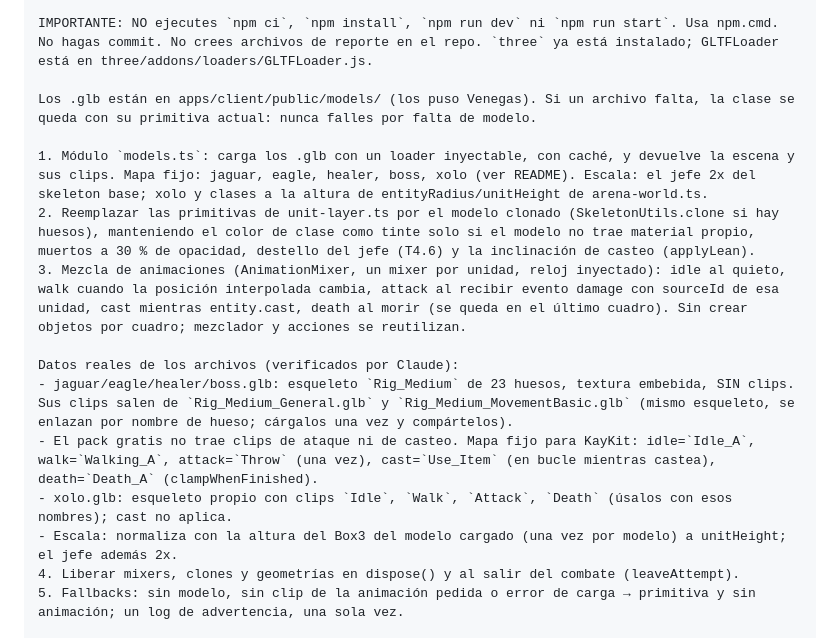
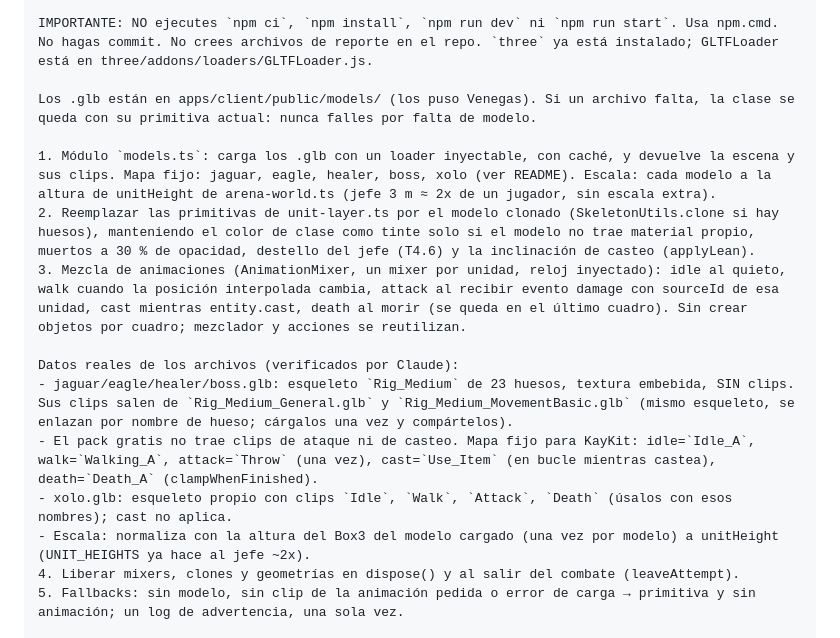
Before and after one commit to LuisGabriel112/mictlan, a Markdown page: PROMPTS.md, the part around the change. Drawn GitHub-style.

Commit message:
docs: T5.4 escala por UNIT_HEIGHTS
Co-Authored-By: Claude Opus 5.5 <noreply@anthropic.com>
Claude-Session: https://claude.ai/code/session_01C4ZEofMfTzg8Kw8yyBP85U

```diff
--- a/PROMPTS.md
+++ b/PROMPTS.md
@@ -169,7 +169,7 @@ IMPORTANTE: NO ejecutes `npm ci`, `npm install`, `npm run dev` ni `npm run start
 
 Los .glb están en apps/client/public/models/ (los puso Venegas). Si un archivo falta, la clase se queda con su primitiva actual: nunca falles por falta de modelo.
 
-1. Módulo `models.ts`: carga los .glb con un loader inyectable, con caché, y devuelve la escena y sus clips. Mapa fijo: jaguar, eagle, healer, boss, xolo (ver README). Escala: el jefe 2x del skeleton base; xolo y clases a la altura de entityRadius/unitHeight de arena-world.ts.
+1. Módulo `models.ts`: carga los .glb con un loader inyectable, con caché, y devuelve la escena y sus clips. Mapa fijo: jaguar, eagle, healer, boss, xolo (ver README). Escala: cada modelo a la altura de unitHeight de arena-world.ts (jefe 3 m ≈ 2x de un jugador, sin escala extra).
 2. Reemplazar las primitivas de unit-layer.ts por el modelo clonado (SkeletonUtils.clone si hay huesos), manteniendo el color de clase como tinte solo si el modelo no trae material propio, muertos a 30 % de opacidad, destello del jefe (T4.6) y la inclinación de casteo (applyLean).
 3. Mezcla de animaciones (AnimationMixer, un mixer por unidad, reloj inyectado): idle al quieto, walk cuando la posición interpolada cambia, attack al recibir evento damage con sourceId de esa unidad, cast mientras entity.cast, death al morir (se queda en el último cuadro). Sin crear objetos por cuadro; mezclador y acciones se reutilizan.
 
@@ -177,7 +177,7 @@ Datos reales de los archivos (verificados por Claude):
 - jaguar/eagle/healer/boss.glb: esqueleto `Rig_Medium` de 23 huesos, textura embebida, SIN clips. Sus clips salen de `Rig_Medium_General.glb` y `Rig_Medium_MovementBasic.glb` (mismo esqueleto, se enlazan por nombre de hueso; cárgalos una vez y compártelos).
 - El pack gratis no trae clips de ataque ni de casteo. Mapa fijo para KayKit: idle=`Idle_A`, walk=`Walking_A`, attack=`Throw` (una vez), cast=`Use_Item` (en bucle mientras castea), death=`Death_A` (clampWhenFinished).
 - xolo.glb: esqueleto propio con clips `Idle`, `Walk`, `Attack`, `Death` (úsalos con esos nombres); cast no aplica.
-- Escala: normaliza con la altura del Box3 del modelo cargado (una vez por modelo) a unitHeight; el jefe además 2x.
+- Escala: normaliza con la altura del Box3 del modelo cargado (una vez por modelo) a unitHeight (UNIT_HEIGHTS ya hace al jefe ~2x).
 4. Liberar mixers, clones y geometrías en dispose() y al salir del combate (leaveAttempt).
 5. Fallbacks: sin modelo, sin clip de la animación pedida o error de carga → primitiva y sin animación; un log de advertencia, una sola vez.
 
```
Also changed, not shown: 1 other file.
